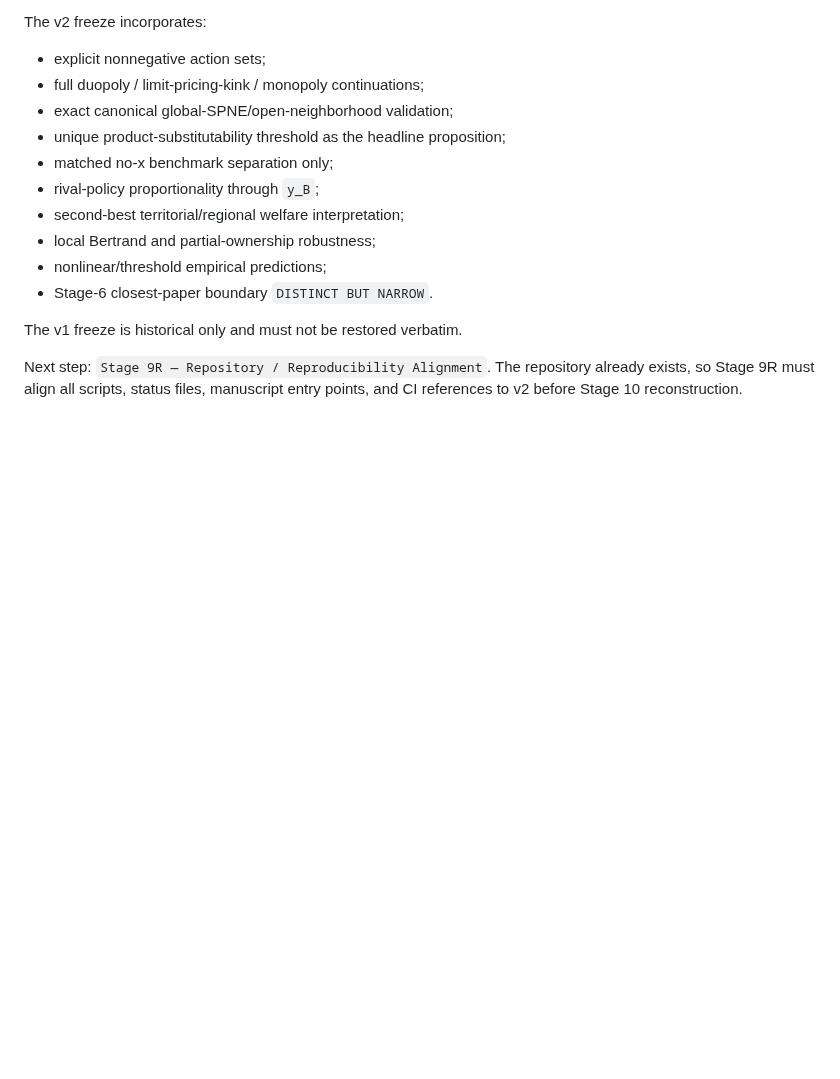
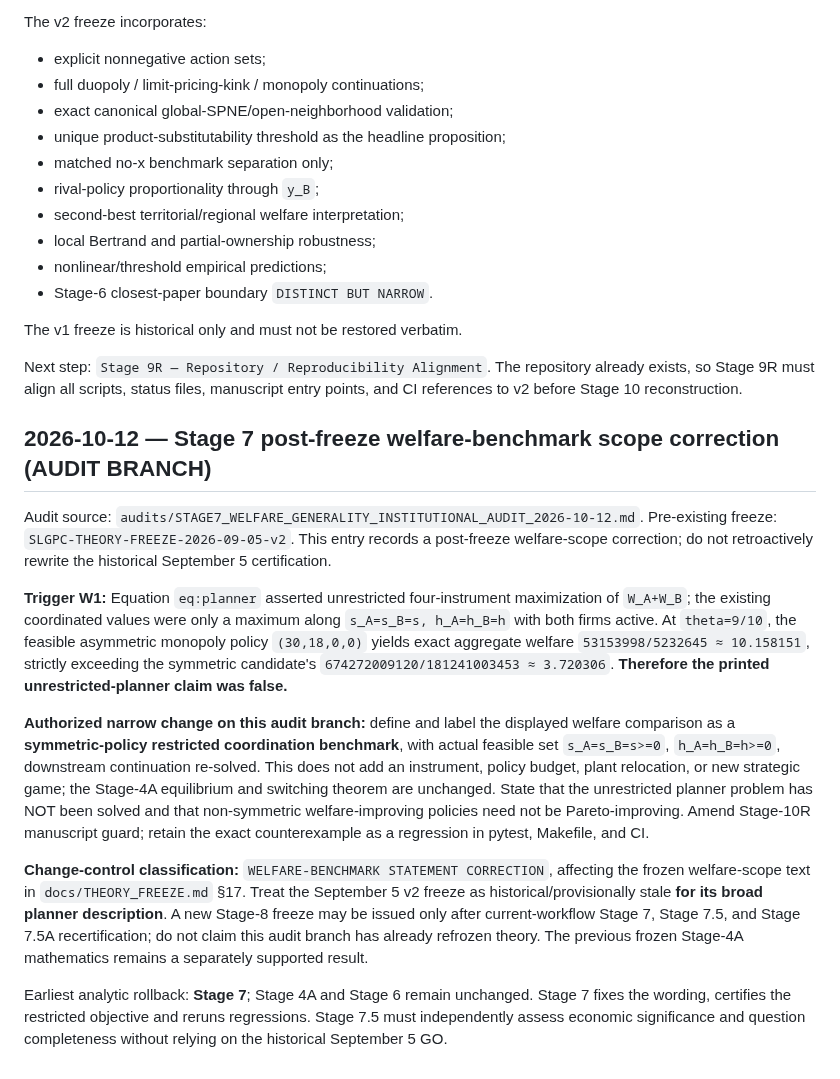
Before and after one commit to ryotamatsuki/strategic-local-green-policy-competition, a Markdown page: docs/DECISIONS.md, the part around the change. Drawn GitHub-style; blank space fills up the shorter version.

Commit message:
governance(stage7): record post-freeze welfare benchmark correction and refreeze requirement

```diff
--- a/docs/DECISIONS.md
+++ b/docs/DECISIONS.md
@@ -90,3 +90,16 @@ The v2 freeze incorporates:
 The v1 freeze is historical only and must not be restored verbatim.
 
 Next step: `Stage 9R — Repository / Reproducibility Alignment`. The repository already exists, so Stage 9R must align all scripts, status files, manuscript entry points, and CI references to v2 before Stage 10 reconstruction.
+
+
+## 2026-10-12 — Stage 7 post-freeze welfare-benchmark scope correction (AUDIT BRANCH)
+
+Audit source: `audits/STAGE7_WELFARE_GENERALITY_INSTITUTIONAL_AUDIT_2026-10-12.md`. Pre-existing freeze: `SLGPC-THEORY-FREEZE-2026-09-05-v2`. This entry records a post-freeze welfare-scope correction; do not retroactively rewrite the historical September 5 certification.
+
+**Trigger W1:** Equation `eq:planner` asserted unrestricted four-instrument maximization of `W_A+W_B`; the existing coordinated values were only a maximum along `s_A=s_B=s, h_A=h_B=h` with both firms active. At `theta=9/10`, the feasible asymmetric monopoly policy `(30,18,0,0)` yields exact aggregate welfare `53153998/5232645 ≈ 10.158151`, strictly exceeding the symmetric candidate's `674272009120/181241003453 ≈ 3.720306`. **Therefore the printed unrestricted-planner claim was false.**
+
+**Authorized narrow change on this audit branch:** define and label the displayed welfare comparison as a **symmetric-policy restricted coordination benchmark**, with actual feasible set `s_A=s_B=s>=0`, `h_A=h_B=h>=0`, downstream continuation re-solved. This does not add an instrument, policy budget, plant relocation, or new strategic game; the Stage-4A equilibrium and switching theorem are unchanged. State that the unrestricted planner problem has NOT been solved and that non-symmetric welfare-improving policies need not be Pareto-improving. Amend Stage-10R manuscript guard; retain the exact counterexample as a regression in pytest, Makefile, and CI.
+
+**Change-control classification:** `WELFARE-BENCHMARK STATEMENT CORRECTION`, affecting the frozen welfare-scope text in `docs/THEORY_FREEZE.md` §17. Treat the September 5 v2 freeze as historical/provisionally stale **for its broad planner description**. A new Stage-8 freeze may be issued only after current-workflow Stage 7, Stage 7.5, and Stage 7.5A recertification; do not claim this audit branch has already refrozen theory. The previous frozen Stage-4A mathematics remains a separately supported result.
+
+Earliest analytic rollback: **Stage 7**; Stage 4A and Stage 6 remain unchanged. Stage 7 fixes the wording, certifies the restricted objective and reruns regressions. Stage 7.5 must independently assess economic significance and question completeness without relying on the historical September 5 GO.
```
